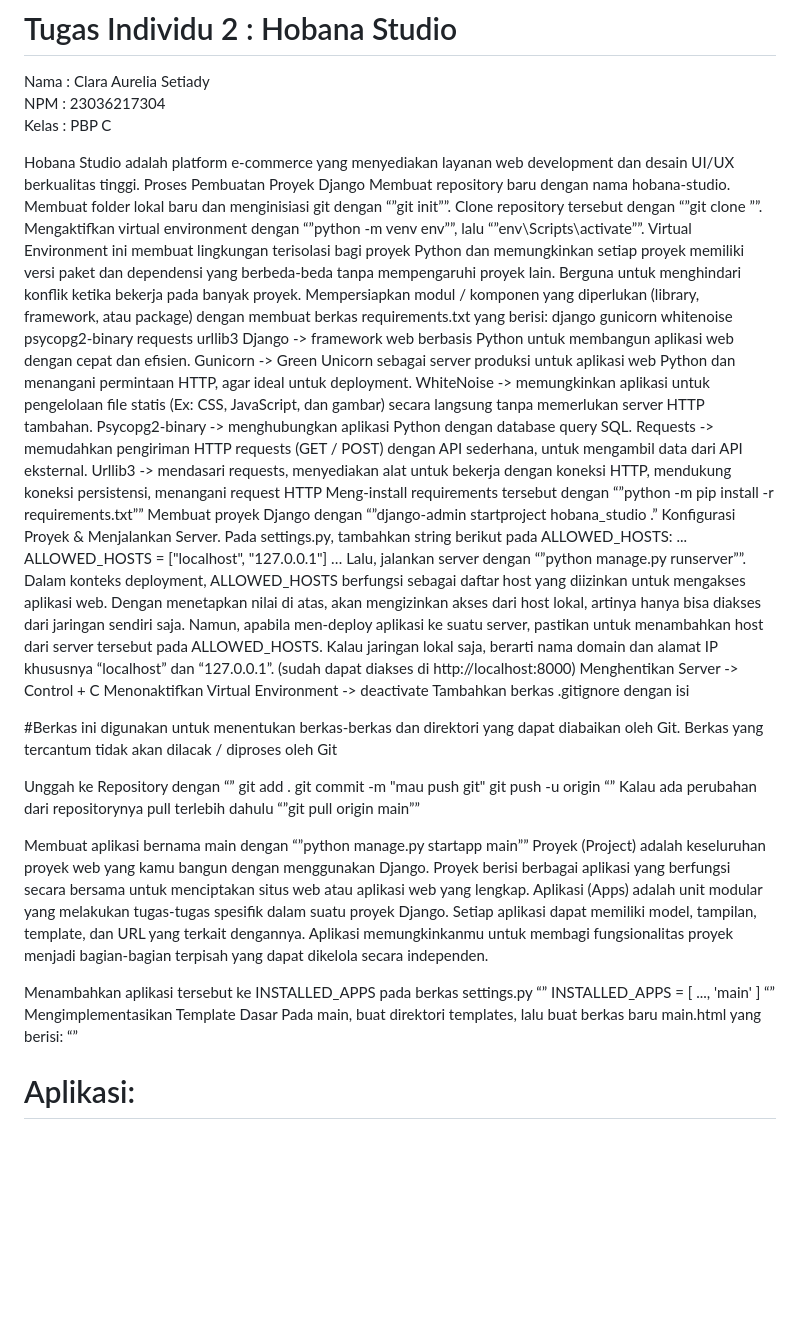
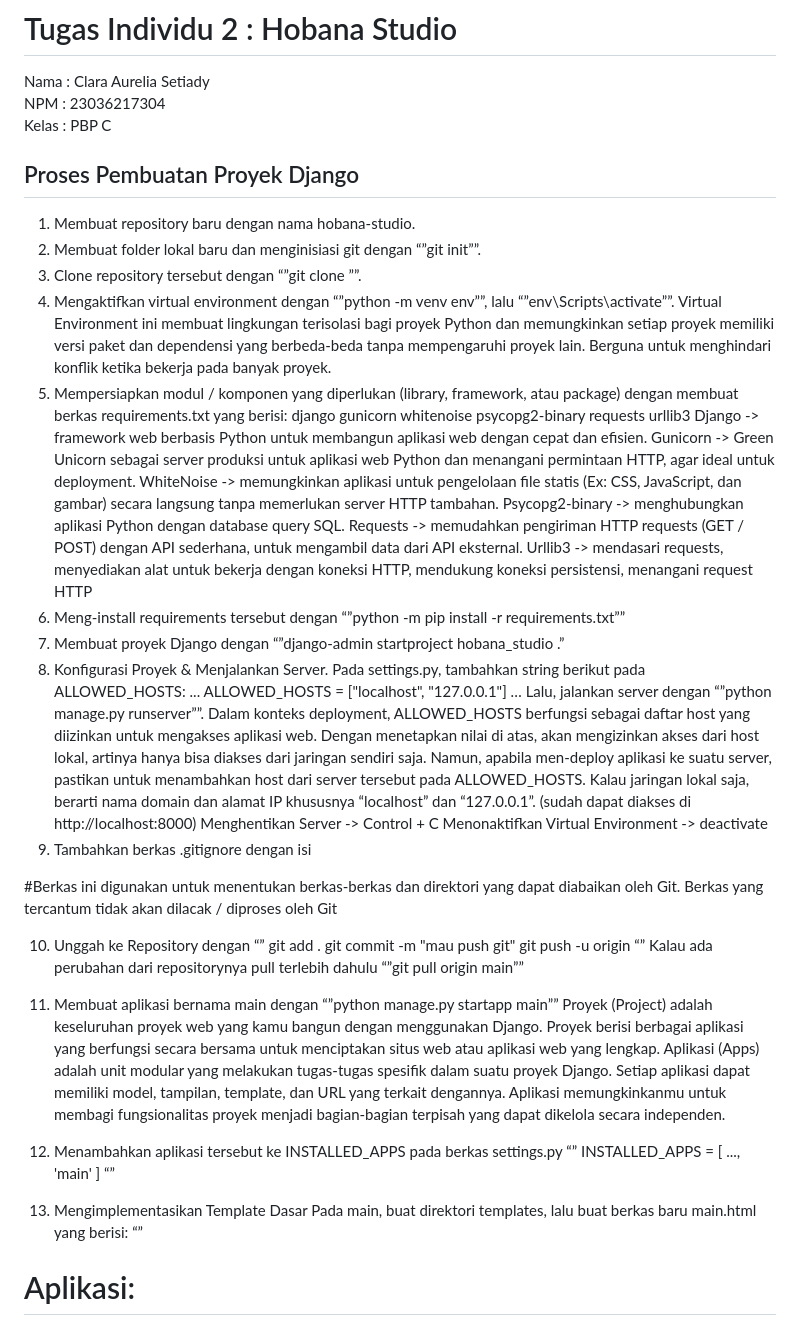
Before and after one commit to claraaurelia/hobana-studio, a Markdown page: README.md, the part around one of its changes. Rendered like a GitHub page; blank space fills up the shorter version.

```diff
--- a/README.md
+++ b/README.md
@@ -3,14 +3,13 @@ Nama : Clara Aurelia Setiady
 NPM : 23036217304
 Kelas : PBP C
 
-Hobana Studio adalah platform e-commerce yang menyediakan layanan web development dan desain UI/UX berkualitas tinggi.
-Proses Pembuatan Proyek Django
-Membuat repository baru dengan nama hobana-studio.
-Membuat folder lokal baru dan menginisiasi git dengan “”git init””.
-Clone repository tersebut dengan “”git clone <Link repository>””.
-Mengaktifkan virtual environment dengan “”python -m venv env””, lalu “”env\Scripts\activate””.
+## Proses Pembuatan Proyek Django
+1. Membuat repository baru dengan nama hobana-studio.
+2. Membuat folder lokal baru dan menginisiasi git dengan “”git init””.
+3. Clone repository tersebut dengan “”git clone <Link repository>””.
+4. Mengaktifkan virtual environment dengan “”python -m venv env””, lalu “”env\Scripts\activate””.
 Virtual Environment ini membuat lingkungan terisolasi bagi proyek Python dan memungkinkan setiap proyek memiliki versi paket dan dependensi yang berbeda-beda tanpa mempengaruhi proyek lain. Berguna untuk menghindari konflik ketika bekerja pada banyak proyek.
-Mempersiapkan modul / komponen yang diperlukan (library, framework, atau package) dengan membuat berkas requirements.txt yang berisi:
+5. Mempersiapkan modul / komponen yang diperlukan (library, framework, atau package) dengan membuat berkas requirements.txt yang berisi:
 django
 gunicorn
 whitenoise
@@ -23,9 +22,9 @@ WhiteNoise -> memungkinkan aplikasi untuk pengelolaan file statis (Ex: CSS, Java
 Psycopg2-binary -> menghubungkan aplikasi Python dengan database query SQL.
 Requests -> memudahkan pengiriman HTTP requests (GET / POST) dengan API sederhana, untuk mengambil data dari API eksternal.
 Urllib3 -> mendasari requests, menyediakan alat untuk bekerja dengan koneksi HTTP, mendukung koneksi persistensi, menangani request HTTP
-Meng-install requirements tersebut dengan “”python -m pip install -r requirements.txt””
-Membuat proyek Django dengan “”django-admin startproject hobana_studio .”
-Konfigurasi Proyek & Menjalankan Server. Pada settings.py, tambahkan string berikut pada ALLOWED_HOSTS:
+6. Meng-install requirements tersebut dengan “”python -m pip install -r requirements.txt””
+7. Membuat proyek Django dengan “”django-admin startproject hobana_studio .”
+8. Konfigurasi Proyek & Menjalankan Server. Pada settings.py, tambahkan string berikut pada ALLOWED_HOSTS:
 ...
 ALLOWED_HOSTS = ["localhost", "127.0.0.1"]
 …
@@ -33,11 +32,11 @@ Lalu, jalankan server dengan “”python manage.py runserver””.
 Dalam konteks deployment, ALLOWED_HOSTS berfungsi sebagai daftar host yang diizinkan untuk mengakses aplikasi web.  Dengan menetapkan nilai di atas, akan mengizinkan akses dari host lokal, artinya hanya bisa diakses dari jaringan sendiri saja. Namun, apabila men-deploy aplikasi ke suatu server, pastikan untuk menambahkan host dari server tersebut pada ALLOWED_HOSTS. Kalau jaringan lokal saja, berarti nama domain dan alamat IP khususnya “localhost” dan “127.0.0.1”. (sudah dapat diakses di http://localhost:8000)
 Menghentikan Server -> Control + C
 Menonaktifkan Virtual Environment -> deactivate
-Tambahkan berkas .gitignore dengan isi
+9. Tambahkan berkas .gitignore dengan isi
 
 #Berkas ini digunakan untuk menentukan berkas-berkas dan direktori yang dapat diabaikan oleh Git. Berkas yang tercantum tidak akan dilacak / diproses oleh Git
 
-Unggah ke Repository dengan
+10. Unggah ke Repository dengan
 “”
 git add .
 git commit -m "mau push git"
@@ -45,18 +44,18 @@ git push -u origin <main>
 “”
 Kalau ada perubahan dari repositorynya pull terlebih dahulu “”git pull origin main””
 
-Membuat aplikasi bernama main dengan “”python manage.py startapp main””
+11. Membuat aplikasi bernama main dengan “”python manage.py startapp main””
 Proyek (Project) adalah keseluruhan proyek web yang kamu bangun dengan menggunakan Django. Proyek berisi berbagai aplikasi yang berfungsi secara bersama untuk menciptakan situs web atau aplikasi web yang lengkap.
 Aplikasi (Apps) adalah unit modular yang melakukan tugas-tugas spesifik dalam suatu proyek Django. Setiap aplikasi dapat memiliki model, tampilan, template, dan URL yang terkait dengannya. Aplikasi memungkinkanmu untuk membagi fungsionalitas proyek menjadi bagian-bagian terpisah yang dapat dikelola secara independen.
 
-Menambahkan aplikasi tersebut ke INSTALLED_APPS pada berkas settings.py
+12. Menambahkan aplikasi tersebut ke INSTALLED_APPS pada berkas settings.py
 “”
 INSTALLED_APPS = [
     ...,
     'main'
 ]
 “”
-Mengimplementasikan Template Dasar
+13. Mengimplementasikan Template Dasar
 Pada main, buat direktori templates, lalu buat berkas baru main.html yang berisi:
 “”
 <h1>Aplikasi: </h1>
```
Also changed, not shown: other parts of README.md (+35 -26 lines).
